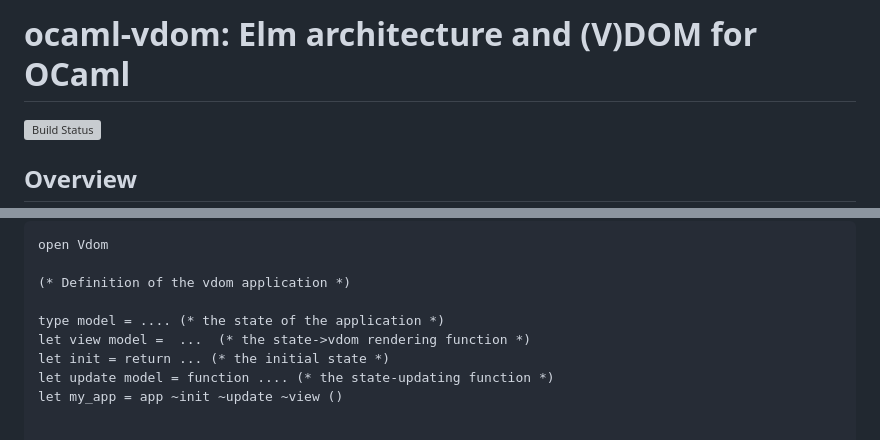
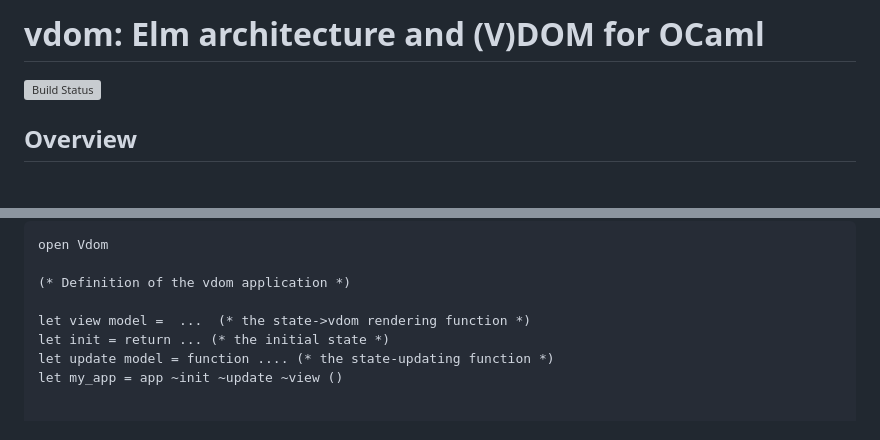
Before and after one commit to LexiFi/ocaml-vdom, a Markdown page: README.md, 2 parts joined by grey strips. Rendered like a GitHub page; blank space fills up the shorter version; grey boxes are pictures that could not be loaded.

```diff
--- a/README.md
+++ b/README.md
@@ -1,4 +1,4 @@
-ocaml-vdom: Elm architecture and (V)DOM for OCaml
+vdom: Elm architecture and (V)DOM for OCaml
 =================================================
 
 [![Build Status](https://travis-ci.com/LexiFi/ocaml-vdom.svg?branch=master)](https://travis-ci.com/LexiFi/ocaml-vdom)
@@ -171,7 +168,6 @@ open Vdom
 
 (* Definition of the vdom application *)
 
-type model = .... (* the state of the application *)
 let view model =  ...  (* the state->vdom rendering function *)
 let init = return ... (* the initial state *)
 let update model = function .... (* the state-updating function *)
```
Also changed, not shown: other parts of README.md (+12 -13 lines).
